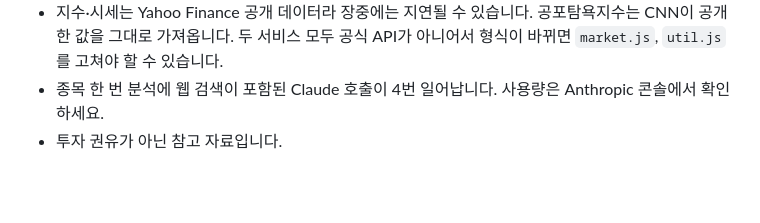
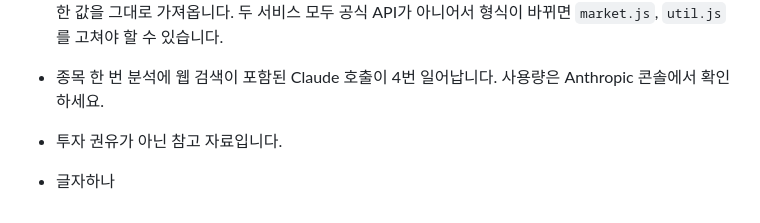
Before and after one commit to diafor3rdeyes/stock_desk, a Markdown page: README.md, the part around the change. Drawn GitHub-style; blank space fills up the shorter version.

```diff
--- a/README.md
+++ b/README.md
@@ -43,3 +43,5 @@ wrangler.toml              Cloudflare Pages 설정
 - 지수·시세는 Yahoo Finance 공개 데이터라 장중에는 지연될 수 있습니다. 공포탐욕지수는 CNN이 공개한 값을 그대로 가져옵니다. 두 서비스 모두 공식 API가 아니어서 형식이 바뀌면 `market.js`, `util.js`를 고쳐야 할 수 있습니다.
 - 종목 한 번 분석에 웹 검색이 포함된 Claude 호출이 4번 일어납니다. 사용량은 Anthropic 콘솔에서 확인하세요.
 - 투자 권유가 아닌 참고 자료입니다.
+
+- 글자하나
```
